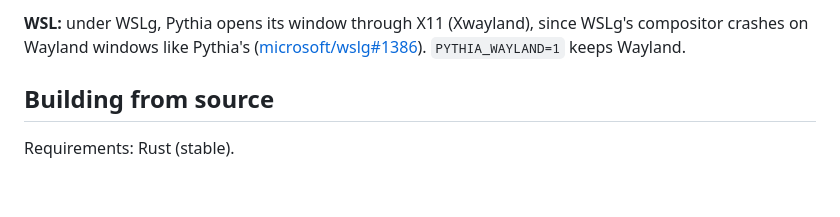
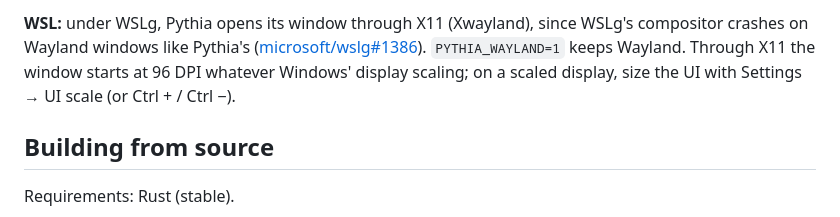
Before and after one commit to arubini44/pythia, a Markdown page: README.md, the part around the change. Rendered like a GitHub page; blank space fills up the shorter version.

Commit message:
README: UI scale under WSLg's X11 (#88)
Through Xwayland the window starts at 96 DPI whatever Windows' display scaling is; checked on a 100 % display, where Wayland's scale was 1 too. On a scaled display the UI scale setting sizes it.

Co-Authored-By: Claude Opus 5.5 <noreply@anthropic.com>
Claude-Session: https://claude.ai/code/session_01Ng8nq4mnGrQAUmTmFUZD6j

```diff
--- a/README.md
+++ b/README.md
@@ -312,7 +312,9 @@ flavor yourself: `cargo build --release --features pythia-db/thick`.
 **WSL:** under WSLg, Pythia opens its window through X11 (Xwayland), since
 WSLg's compositor crashes on Wayland windows like Pythia's
 ([microsoft/wslg#1386](https://github.com/microsoft/wslg/issues/1386)).
-`PYTHIA_WAYLAND=1` keeps Wayland.
+`PYTHIA_WAYLAND=1` keeps Wayland. Through X11 the window starts at 96 DPI
+whatever Windows' display scaling; on a scaled display, size the UI with
+Settings → UI scale (or Ctrl + / Ctrl −).
 
 ## Building from source
 
```
